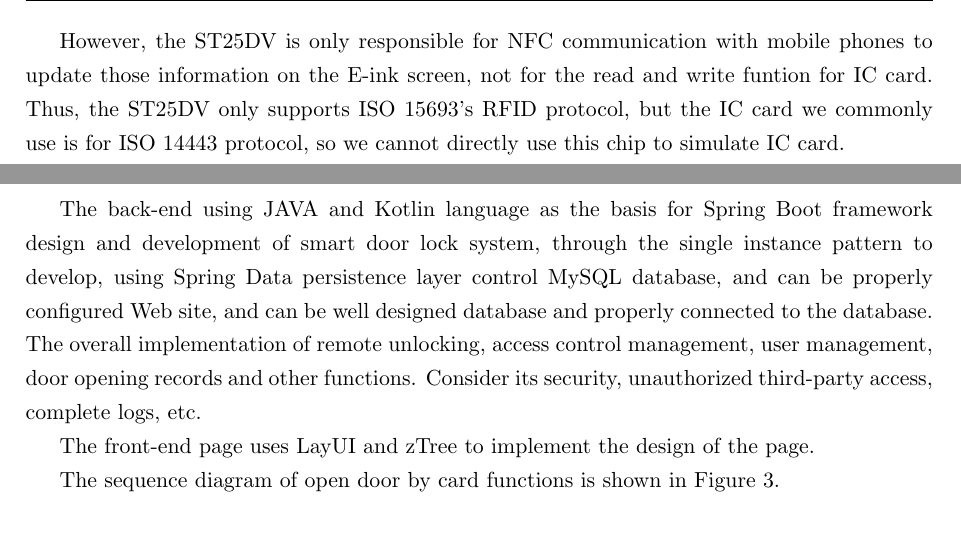
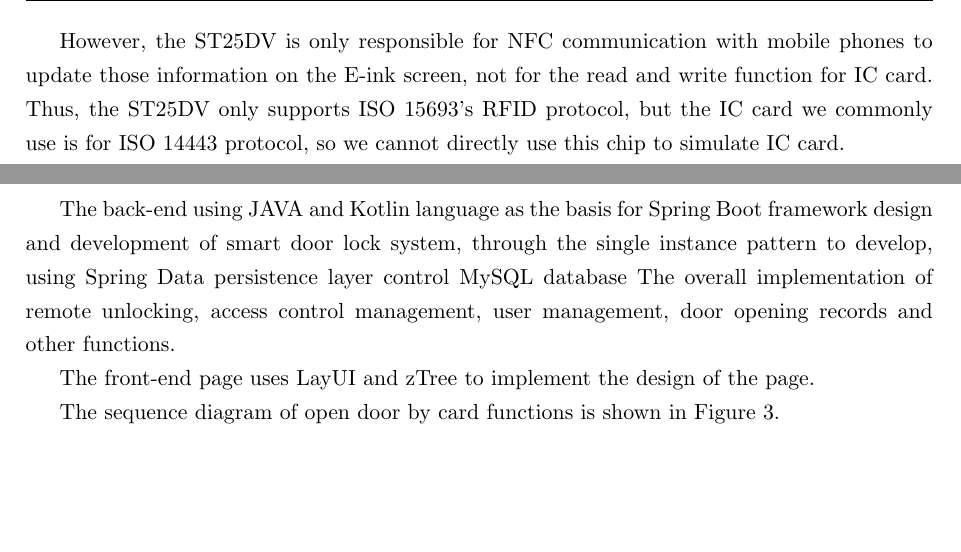
Before and after one commit to nenniuwufang/iotFinalProj, a LaTeX document (test.tex): two parts of page 6 of 8, joined at a grey line, cut so that both start at the same text. Compiled offline with pdfLaTeX.

Commit message:
fix grammar mistakes

```diff
--- a/test.tex
+++ b/test.tex
@@ -230,7 +230,7 @@ For the Smart NFC Card, we mainly used 2$\times$IC chip, what are STM32L051 and
 
 ST25DV communicate with STM32 chip through I2C bus as NFC's Physical Layer, which have 2 main functions, the energy harvesting and the NFC communication.
 
-However, the ST25DV is only responsible for NFC communication with mobile phones to update those information on the E-ink screen, not for the read and write funtion for IC card. Thus, the ST25DV only supports ISO 15693's RFID protocol, but the IC card we commonly use is for ISO 14443 protocol, so we cannot directly use this chip to simulate IC card.
+However, the ST25DV is only responsible for NFC communication with mobile phones to update those information on the E-ink screen, not for the read and write function for IC card. Thus, the ST25DV only supports ISO 15693's RFID protocol, but the IC card we commonly use is for ISO 14443 protocol, so we cannot directly use this chip to simulate IC card.
 
 For the UID chips, we integrated two UIC chips into the Smart NFC Card module, what could store 2 cards' information. The UID chips share the same antenna with the ST25DV chip. The change between different cards is realized by a two-position dial button.
 
@@ -244,7 +244,7 @@ The door lock is controlled through the Internet. By sending different AT comman
 
 
 \subsection{Software Architecture}
-The back-end using JAVA and Kotlin language as the basis for Spring Boot framework design and development of smart door lock system, through the single instance pattern to develop, using Spring Data persistence layer control MySQL database, and can be properly configured Web site, and can be well designed database and properly connected to the database.  The overall implementation of remote unlocking, access control management, user management, door opening records and other functions.  Consider its security, unauthorized third-party access, complete logs, etc.
+The back-end using JAVA and Kotlin language as the basis for Spring Boot framework design and development of smart door lock system, through the single instance pattern to develop, using Spring Data persistence layer control MySQL database  The overall implementation of remote unlocking, access control management, user management, door opening records and other functions.
 
 The front-end page uses LayUI and zTree to implement the design of the page.
 
```
Also changed, not shown: test.pdf, test.tex (2 more changed lines), 1 other file.
